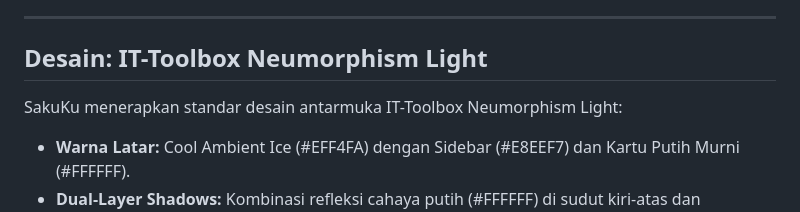
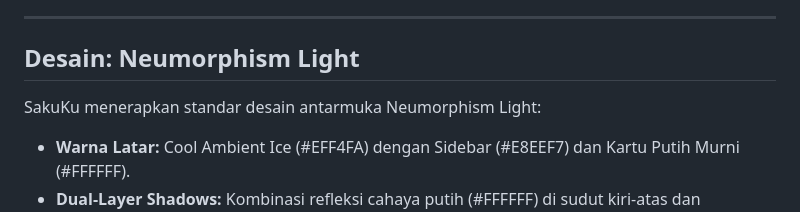
Before and after one commit to Great-YUDZZ/SakuKu, a Markdown page: README.md, the part around the change. Drawn GitHub-style.

Commit message:
Revise design section to simplify terminology
Updated design section to remove 'IT-Toolbox' reference and clarify design standards.

```diff
--- a/README.md
+++ b/README.md
@@ -42,9 +42,9 @@ SakuKu adalah aplikasi pengelola keuangan pribadi, hutang-piutang, dan portofoli
 
 ---
 
-## Desain: IT-Toolbox Neumorphism Light
+## Desain: Neumorphism Light
 
-SakuKu menerapkan standar desain antarmuka IT-Toolbox Neumorphism Light:
+SakuKu menerapkan standar desain antarmuka Neumorphism Light:
 - **Warna Latar:** Cool Ambient Ice (#EFF4FA) dengan Sidebar (#E8EEF7) dan Kartu Putih Murni (#FFFFFF).
 - **Dual-Layer Shadows:** Kombinasi refleksi cahaya putih (#FFFFFF) di sudut kiri-atas dan bayangan sejuk (#C2D0E2) di sudut kanan-bawah.
 - **Debossed Wells:** Input formulir dan selektor bergaya cekung (inset debossed) #F4F7FB.
```
